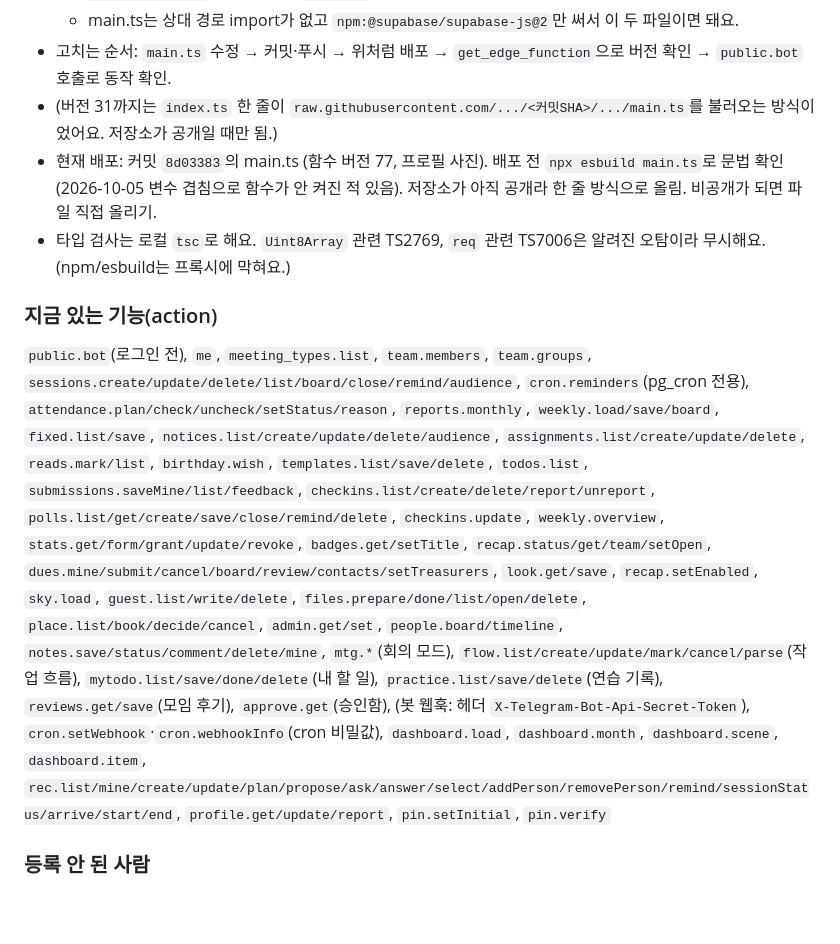
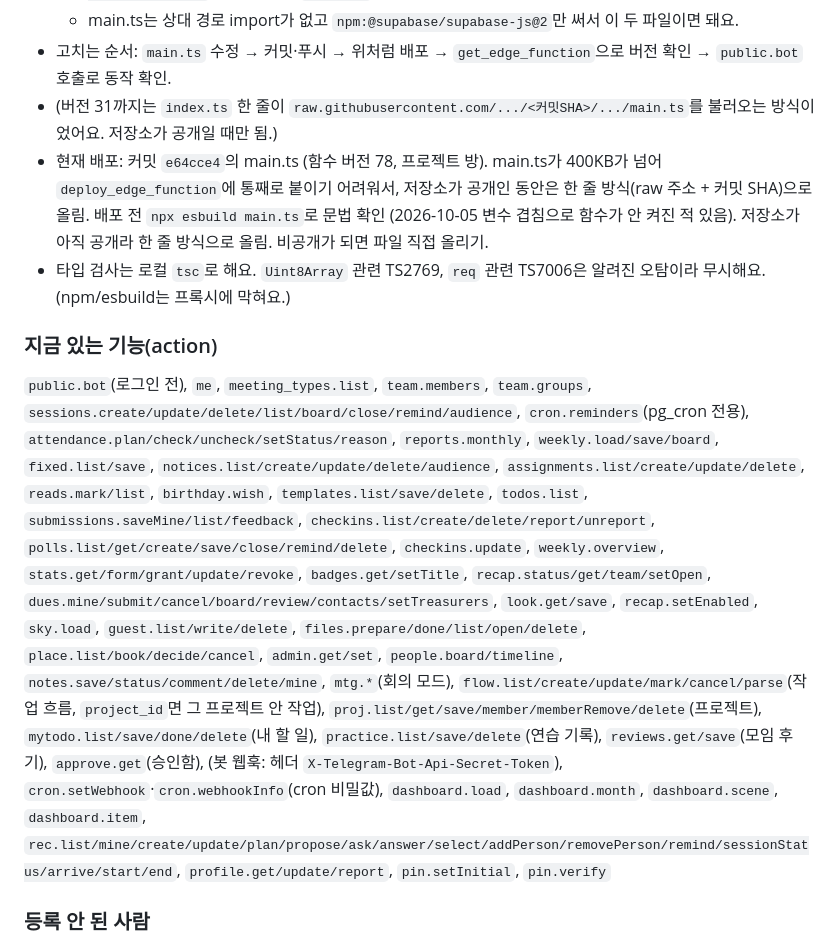
Before and after one commit to kjLeE7/broadcast-attend, a Markdown page: CLAUDE.md, the part around one of its changes. GitHub-like rendering; blank space fills up the shorter version.

Commit message:
CLAUDE.md: 업무 메뉴 셋(실무·작업·프로젝트), 프로젝트 방, 함수 버전 78
Co-Authored-By: Claude Opus 5.5 <noreply@anthropic.com>
Claude-Session: https://claude.ai/code/session_013K5GUcDC7eTaTZb65Y38RJ

```diff
--- a/CLAUDE.md
+++ b/CLAUDE.md
@@ -157,7 +157,7 @@
   - main.ts는 상대 경로 import가 없고 `npm:@supabase/supabase-js@2`만 써서 이 두 파일이면 돼요.
 - 고치는 순서: `main.ts` 수정 → 커밋·푸시 → 위처럼 배포 → `get_edge_function`으로 버전 확인 → `public.bot` 호출로 동작 확인.
 - (버전 31까지는 `index.ts` 한 줄이 `raw.githubusercontent.com/.../<커밋SHA>/.../main.ts`를 불러오는 방식이었어요. 저장소가 공개일 때만 됨.)
-- 현재 배포: 커밋 `8d03383`의 main.ts (함수 버전 77, 프로필 사진). 배포 전 `npx esbuild main.ts`로 문법 확인 (2026-10-05 변수 겹침으로 함수가 안 켜진 적 있음). 저장소가 아직 공개라 한 줄 방식으로 올림. 비공개가 되면 파일 직접 올리기.
+- 현재 배포: 커밋 `e64cce4`의 main.ts (함수 버전 78, 프로젝트 방). main.ts가 400KB가 넘어 `deploy_edge_function`에 통째로 붙이기 어려워서, 저장소가 공개인 동안은 한 줄 방식(raw 주소 + 커밋 SHA)으로 올림. 배포 전 `npx esbuild main.ts`로 문법 확인 (2026-10-05 변수 겹침으로 함수가 안 켜진 적 있음). 저장소가 아직 공개라 한 줄 방식으로 올림. 비공개가 되면 파일 직접 올리기.
 - 타입 검사는 로컬 `tsc`로 해요. `Uint8Array` 관련 TS2769, `req` 관련 TS7006은 알려진 오탐이라 무시해요. (npm/esbuild는 프록시에 막혀요.)
 
 ### 지금 있는 기능(action)
@@ -166,7 +166,7 @@
 `weekly.load/save/board`, `fixed.list/save`,
 `notices.list/create/update/delete/audience`, `assignments.list/create/update/delete`, `reads.mark/list`, `birthday.wish`, `templates.list/save/delete`, `todos.list`,
 `submissions.saveMine/list/feedback`, `checkins.list/create/delete/report/unreport`,
-`polls.list/get/create/save/close/remind/delete`, `checkins.update`, `weekly.overview`, `stats.get/form/grant/update/revoke`, `badges.get/setTitle`, `recap.status/get/team/setOpen`, `dues.mine/submit/cancel/board/review/contacts/setTreasurers`, `look.get/save`, `recap.setEnabled`, `sky.load`, `guest.list/write/delete`, `files.prepare/done/list/open/delete`, `place.list/book/decide/cancel`, `admin.get/set`, `people.board/timeline`, `notes.save/status/comment/delete/mine`, `mtg.*`(회의 모드), `flow.list/create/update/mark/cancel/parse`(작업 흐름), `mytodo.list/save/done/delete`(내 할 일), `practice.list/save/delete`(연습 기록), `reviews.get/save`(모임 후기), `approve.get`(승인함), (봇 웹훅: 헤더 `X-Telegram-Bot-Api-Secret-Token`), `cron.setWebhook`·`cron.webhookInfo`(cron 비밀값), `dashboard.load`, `dashboard.month`, `dashboard.scene`, `dashboard.item`, `rec.list/mine/create/update/plan/propose/ask/answer/select/addPerson/removePerson/remind/sessionStatus/arrive/start/end`, `profile.get/update/report`, `pin.setInitial`, `pin.verify`
+`polls.list/get/create/save/close/remind/delete`, `checkins.update`, `weekly.overview`, `stats.get/form/grant/update/revoke`, `badges.get/setTitle`, `recap.status/get/team/setOpen`, `dues.mine/submit/cancel/board/review/contacts/setTreasurers`, `look.get/save`, `recap.setEnabled`, `sky.load`, `guest.list/write/delete`, `files.prepare/done/list/open/delete`, `place.list/book/decide/cancel`, `admin.get/set`, `people.board/timeline`, `notes.save/status/comment/delete/mine`, `mtg.*`(회의 모드), `flow.list/create/update/mark/cancel/parse`(작업 흐름, `project_id`면 그 프로젝트 안 작업), `proj.list/get/save/member/memberRemove/delete`(프로젝트), `mytodo.list/save/done/delete`(내 할 일), `practice.list/save/delete`(연습 기록), `reviews.get/save`(모임 후기), `approve.get`(승인함), (봇 웹훅: 헤더 `X-Telegram-Bot-Api-Secret-Token`), `cron.setWebhook`·`cron.webhookInfo`(cron 비밀값), `dashboard.load`, `dashboard.month`, `dashboard.scene`, `dashboard.item`, `rec.list/mine/create/update/plan/propose/ask/answer/select/addPerson/removePerson/remind/sessionStatus/arrive/start/end`, `profile.get/update/report`, `pin.setInitial`, `pin.verify`
 
 ### 등록 안 된 사람
 - 문지기가 403과 함께 `code: "not_registered"`, `tg_id`(텔레그램 숫자 번호), `tg_name`을 돌려줌 → 베타 화면에 번호를 크게 띄움(`showNotRegistered`).
```
Also changed, not shown: other parts of CLAUDE.md (+15 -1 lines).
